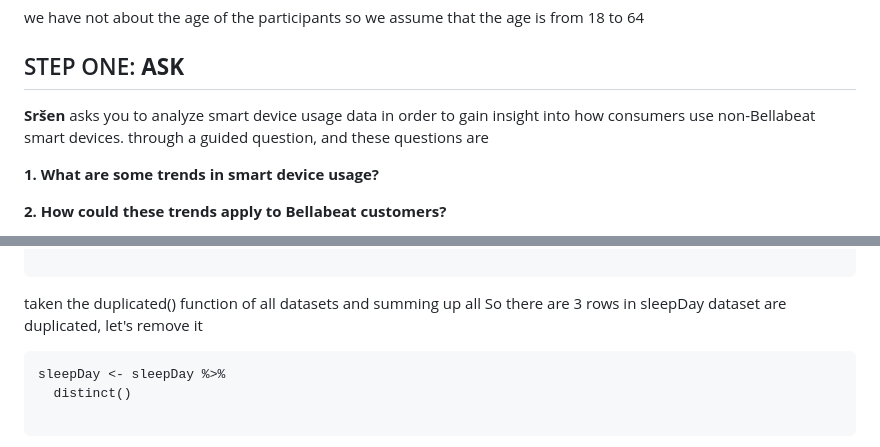
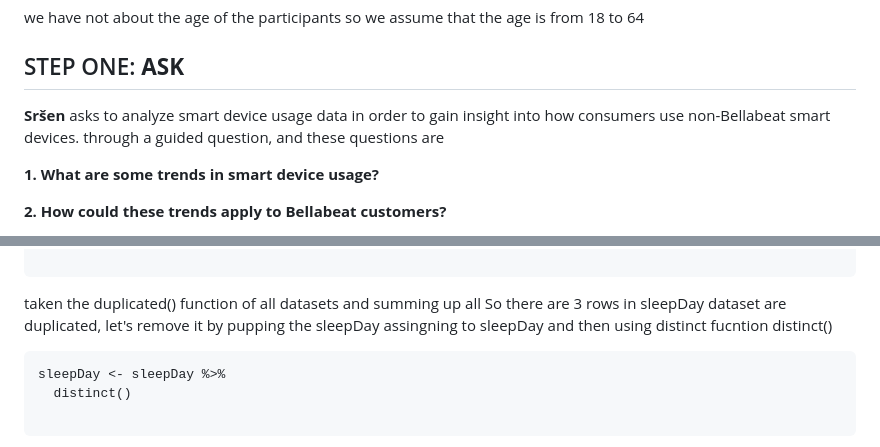
Before and after one commit to badeeer/BellaBeatCapstoneProject, a Markdown page: capstone.md, 2 parts joined by grey strips. Rendered like a GitHub page.

````diff
--- a/capstone.md
+++ b/capstone.md
@@ -80,7 +80,7 @@ we have not about the age of the participants so we assume that the age is from
 
 
 ## STEP ONE: **ASK**
-**Sršen** asks you to analyze smart device usage data in order to gain insight into
+**Sršen** asks to analyze smart device usage data in order to gain insight into
 how consumers use non-Bellabeat smart devices. through a guided question, and these questions are
 
 **1. What are some trends in smart device usage?**
@@ -305,7 +305,7 @@ sum(duplicated(weightLogInfo))
 ```
 
 taken the duplicated() function of all datasets and summing up all  So there are
-3 rows in sleepDay dataset are duplicated, let's remove it
+3 rows in sleepDay dataset are duplicated, let's remove it by pupping the sleepDay assingning to sleepDay and then using distinct fucntion distinct()
 
 ```
 sleepDay <- sleepDay %>%
````
Also changed, not shown: other parts of capstone.md (+18 -2 lines).
